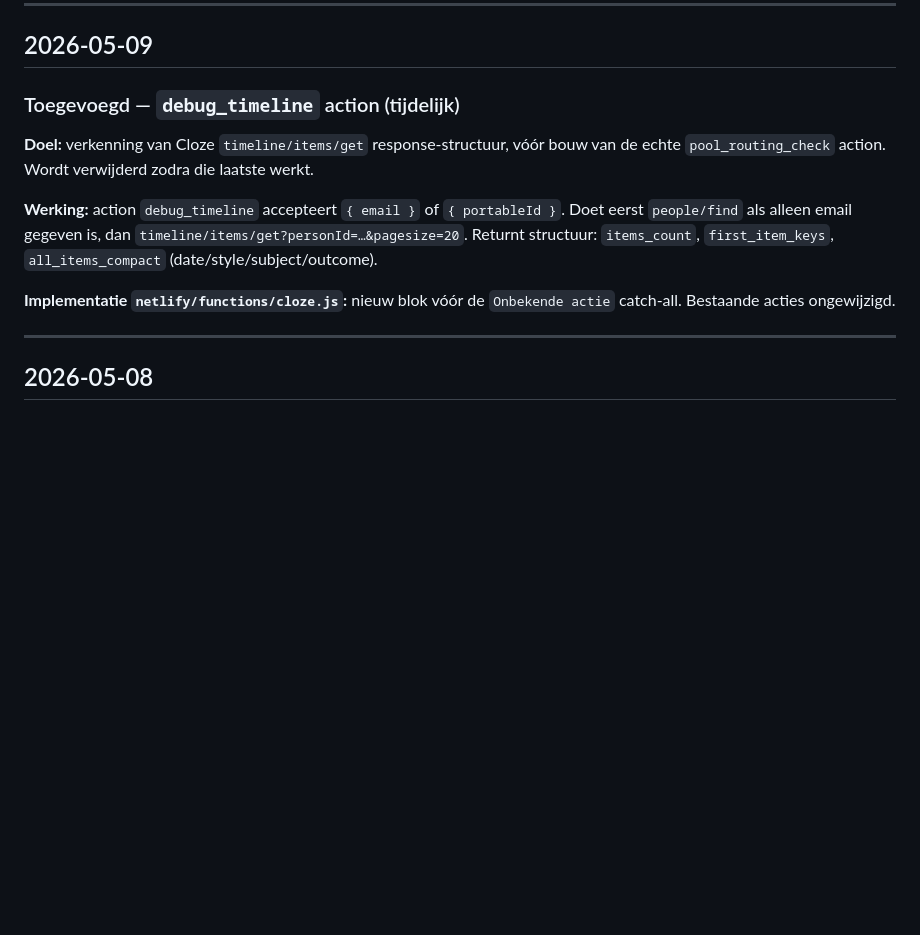
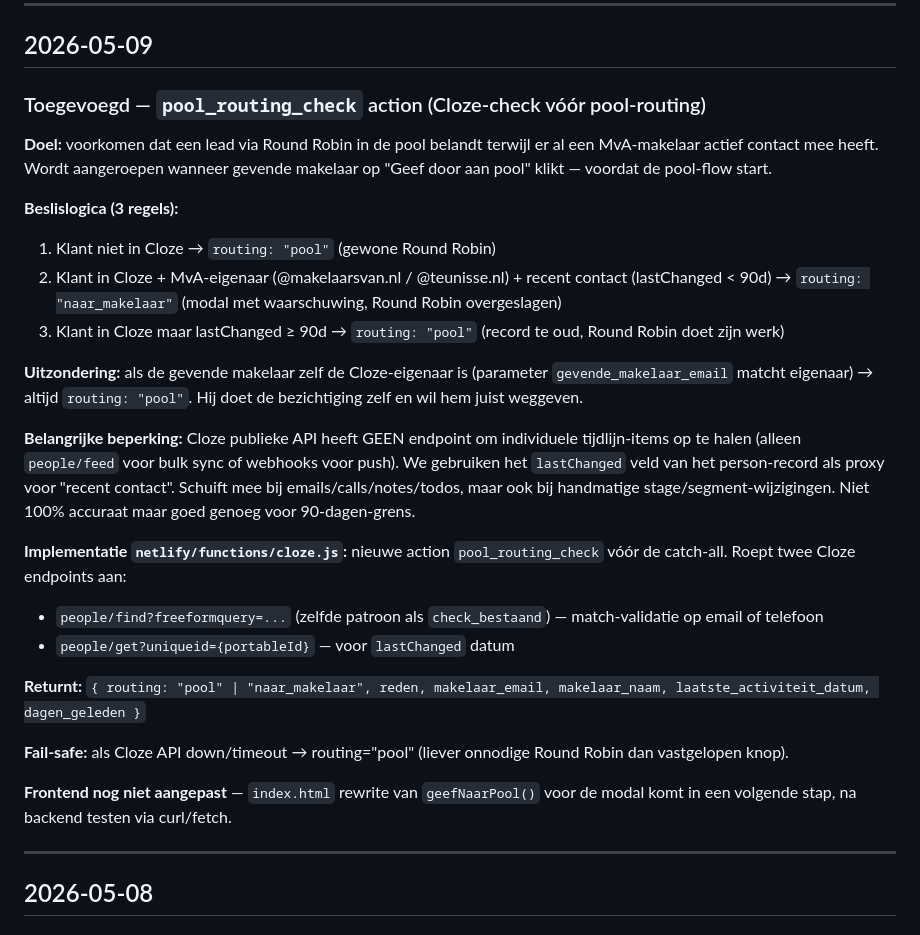
Before and after one commit to TonCoffeng/mva-bellijst, a Markdown page: public/CHANGELOG.md, the part around the change. Drawn GitHub-style; blank space fills up the shorter version.

```diff
--- a/public/CHANGELOG.md
+++ b/public/CHANGELOG.md
@@ -7,13 +7,28 @@ Vanaf 28 april 2026. Niet met terugwerkende kracht.
 
 ## 2026-05-09
 
-### Toegevoegd — `debug_timeline` action (tijdelijk)
+### Toegevoegd — `pool_routing_check` action (Cloze-check vóór pool-routing)
 
-**Doel:** verkenning van Cloze `timeline/items/get` response-structuur, vóór bouw van de echte `pool_routing_check` action. Wordt verwijderd zodra die laatste werkt.
+**Doel:** voorkomen dat een lead via Round Robin in de pool belandt terwijl er al een MvA-makelaar actief contact mee heeft. Wordt aangeroepen wanneer gevende makelaar op "Geef door aan pool" klikt — voordat de pool-flow start.
 
-**Werking:** action `debug_timeline` accepteert `{ email }` of `{ portableId }`. Doet eerst `people/find` als alleen email gegeven is, dan `timeline/items/get?personId=…&pagesize=20`. Returnt structuur: `items_count`, `first_item_keys`, `all_items_compact` (date/style/subject/outcome).
+**Beslislogica (3 regels):**
+1. Klant niet in Cloze → `routing: "pool"` (gewone Round Robin)
+2. Klant in Cloze + MvA-eigenaar (@makelaarsvan.nl / @teunisse.nl) + recent contact (lastChanged < 90d) → `routing: "naar_makelaar"` (modal met waarschuwing, Round Robin overgeslagen)
+3. Klant in Cloze maar lastChanged ≥ 90d → `routing: "pool"` (record te oud, Round Robin doet zijn werk)
 
-**Implementatie `netlify/functions/cloze.js`:** nieuw blok vóór de `Onbekende actie` catch-all. Bestaande acties ongewijzigd.
+**Uitzondering:** als de gevende makelaar zelf de Cloze-eigenaar is (parameter `gevende_makelaar_email` matcht eigenaar) → altijd `routing: "pool"`. Hij doet de bezichtiging zelf en wil hem juist weggeven.
+
+**Belangrijke beperking:** Cloze publieke API heeft GEEN endpoint om individuele tijdlijn-items op te halen (alleen `people/feed` voor bulk sync of webhooks voor push). We gebruiken het `lastChanged` veld van het person-record als proxy voor "recent contact". Schuift mee bij emails/calls/notes/todos, maar ook bij handmatige stage/segment-wijzigingen. Niet 100% accuraat maar goed genoeg voor 90-dagen-grens.
+
+**Implementatie `netlify/functions/cloze.js`:** nieuwe action `pool_routing_check` vóór de catch-all. Roept twee Cloze endpoints aan:
+- `people/find?freeformquery=...` (zelfde patroon als `check_bestaand`) — match-validatie op email of telefoon
+- `people/get?uniqueid={portableId}` — voor `lastChanged` datum
+
+**Returnt:** `{ routing: "pool" | "naar_makelaar", reden, makelaar_email, makelaar_naam, laatste_activiteit_datum, dagen_geleden }`
+
+**Fail-safe:** als Cloze API down/timeout → routing="pool" (liever onnodige Round Robin dan vastgelopen knop).
+
+**Frontend nog niet aangepast** — `index.html` rewrite van `geefNaarPool()` voor de modal komt in een volgende stap, na backend testen via curl/fetch.
 
 ---
 
```
